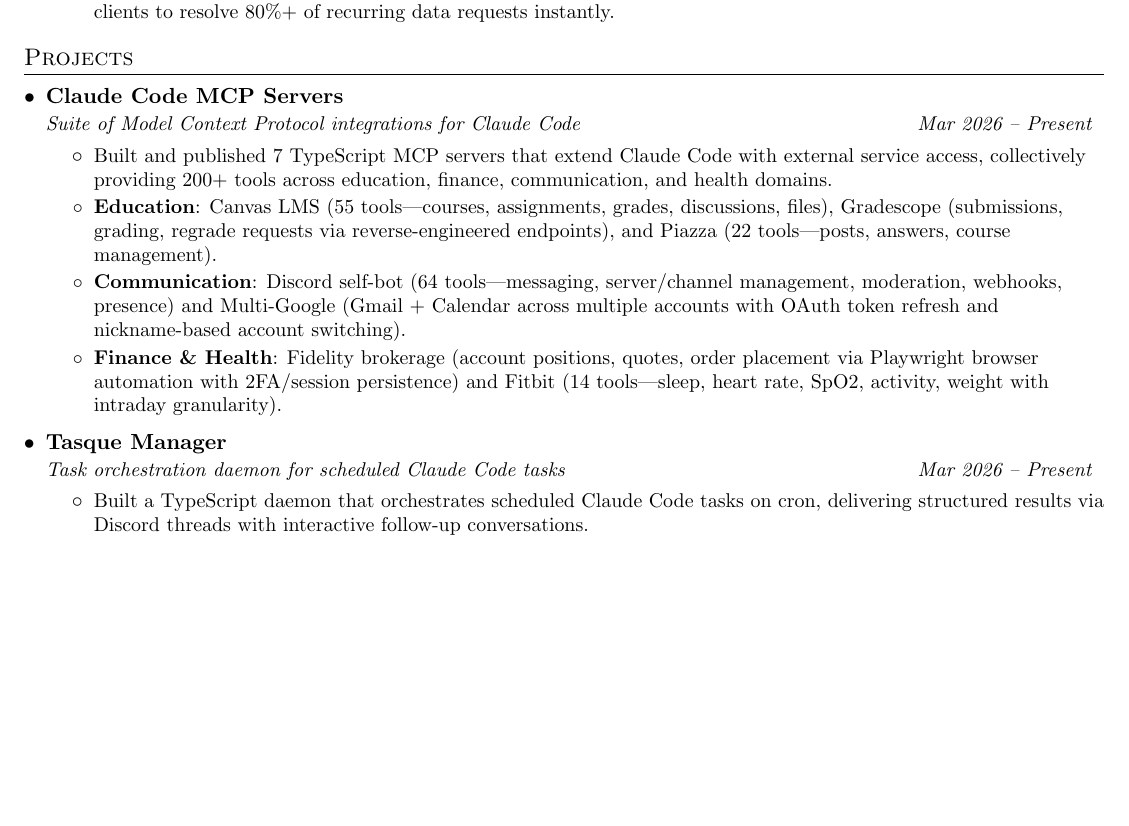
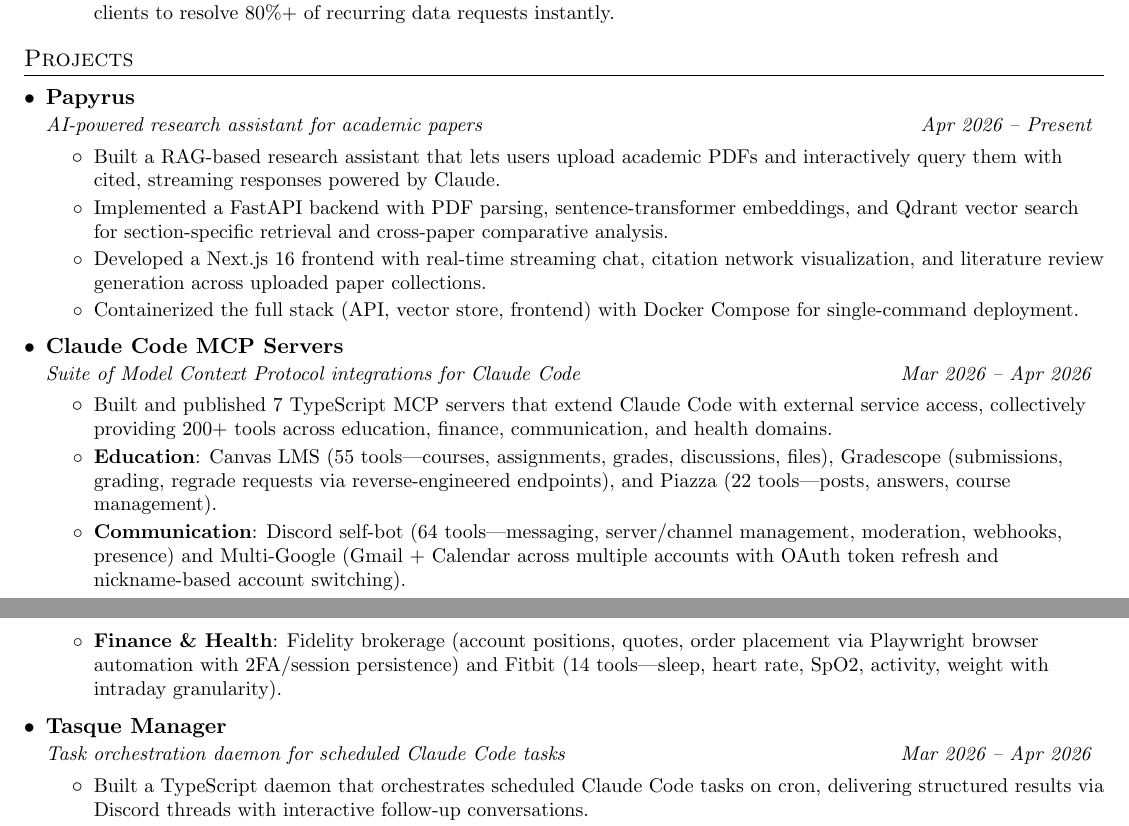
Before and after one commit to TylerFlar/tylerflar.github.io, a LaTeX CV (_resumes/_cv.tex): part of page 2 of 7 before the commit and two parts of pages 2 and 3 of 7 after it, the two joined at a grey line, cut so that both start at the same text, the shorter picture padded with empty space. Compiled offline with pdfLaTeX.

Commit message:
feat: add Papyrus project details to CV and repository data

```diff
--- a/_resumes/_cv.tex
+++ b/_resumes/_cv.tex
@@ -111,8 +111,18 @@
   \resumeSubHeadingListStart
 
     \resumeSubheading
+      {Papyrus}{}
+      {AI-powered research assistant for academic papers}{Apr 2026 -- Present}
+      \resumeItemListStart
+        \resumeItem{Built a RAG-based research assistant that lets users upload academic PDFs and interactively query them with cited, streaming responses powered by Claude.}
+        \resumeItem{Implemented a FastAPI backend with PDF parsing, sentence-transformer embeddings, and Qdrant vector search for section-specific retrieval and cross-paper comparative analysis.}
+        \resumeItem{Developed a Next.js 16 frontend with real-time streaming chat, citation network visualization, and literature review generation across uploaded paper collections.}
+        \resumeItem{Containerized the full stack (API, vector store, frontend) with Docker Compose for single-command deployment.}
+      \resumeItemListEnd
+
+    \resumeSubheading
       {Claude Code MCP Servers}{}
-      {Suite of Model Context Protocol integrations for Claude Code}{Mar 2026 -- Present}
+      {Suite of Model Context Protocol integrations for Claude Code}{Mar 2026 -- Apr 2026}
       \resumeItemListStart
         \resumeItem{Built and published 7 TypeScript MCP servers that extend Claude Code with external service access, collectively providing 200+ tools across education, finance, communication, and health domains.}
         \resumeItem{\textbf{Education}: Canvas LMS (55 tools---courses, assignments, grades, discussions, files), Gradescope (submissions, grading, regrade requests via reverse-engineered endpoints), and Piazza (22 tools---posts, answers, course management).}
@@ -122,7 +132,7 @@
 
     \resumeSubheading
       {Tasque Manager}{}
-      {Task orchestration daemon for scheduled Claude Code tasks}{Mar 2026 -- Present}
+      {Task orchestration daemon for scheduled Claude Code tasks}{Mar 2026 -- Apr 2026}
       \resumeItemListStart
         \resumeItem{Built a TypeScript daemon that orchestrates scheduled Claude Code tasks on cron, delivering structured results via Discord threads with interactive follow-up conversations.}
         \resumeItem{Implemented per-task persistent memory and Discord slash-command management for task configuration, scheduling, and on-demand execution.}
```
Also changed, not shown: _resumes/_cv.tex (2 more changed lines), 1 other file.
